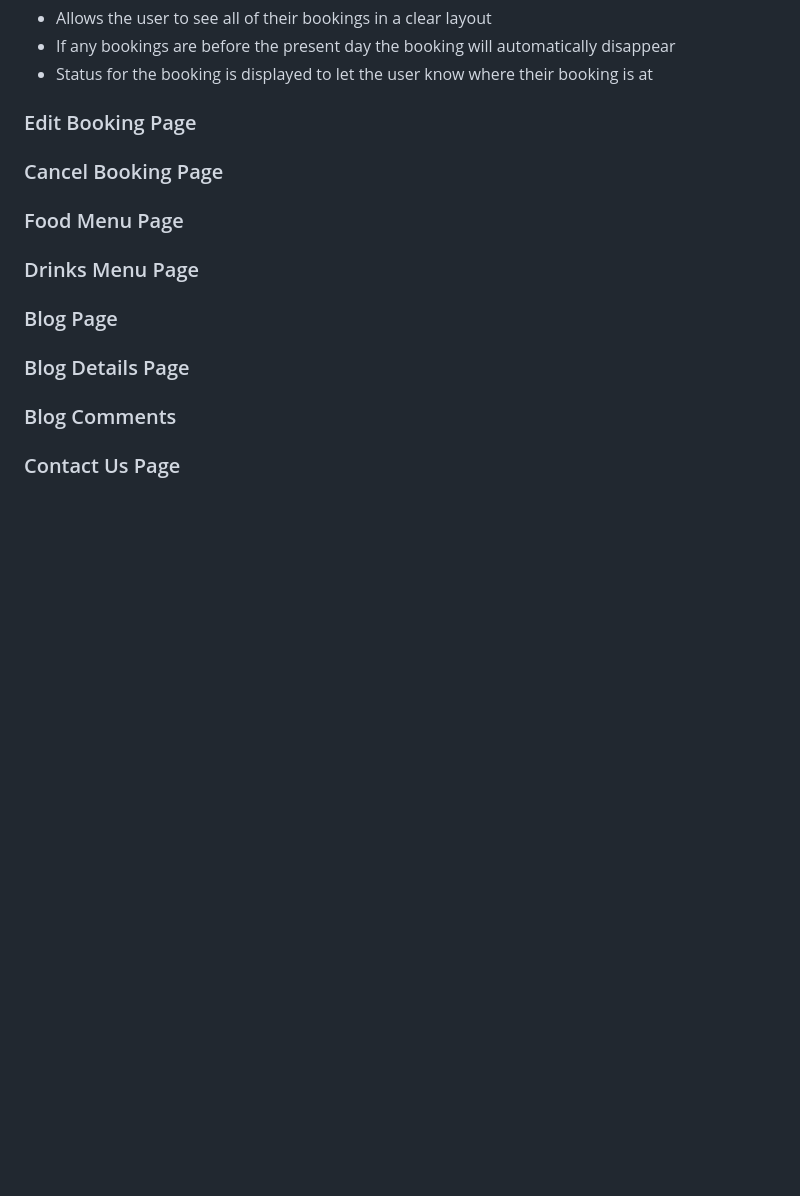
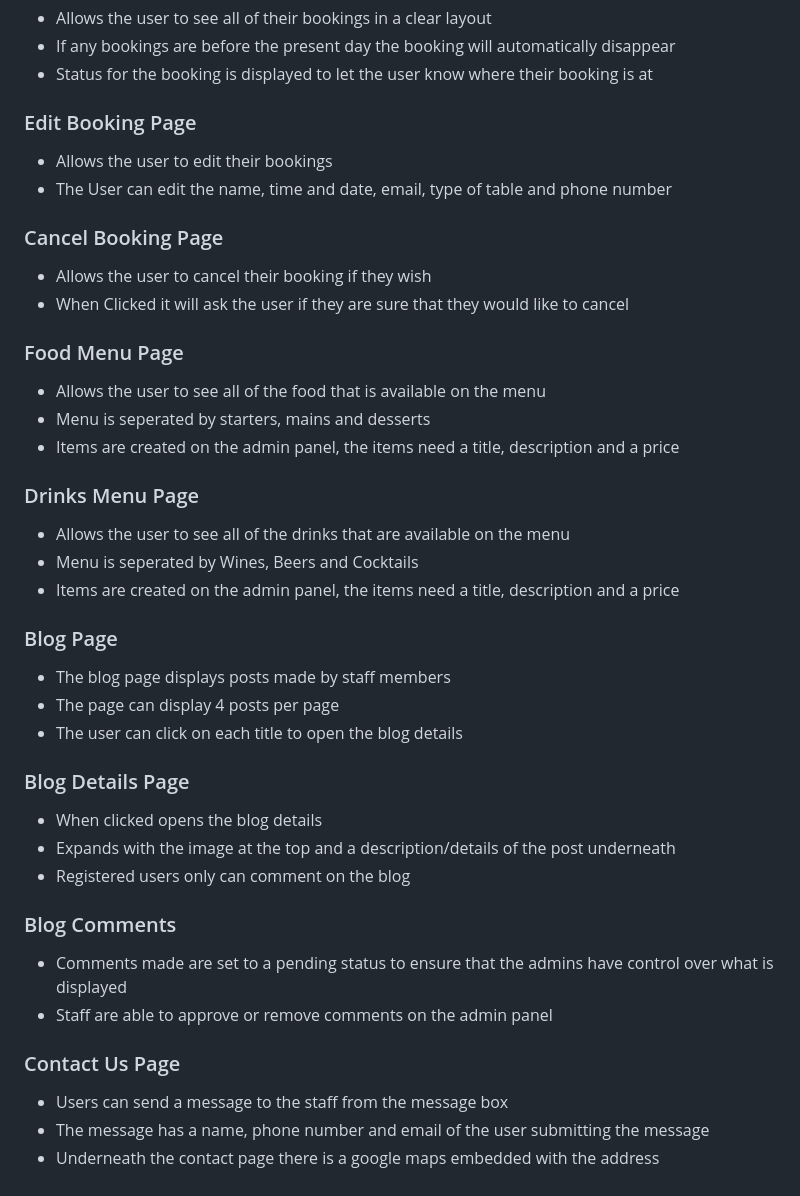
Before and after one commit to LewisBull2303/CL_PP4_The_Wave, a Markdown page: README.md, the part around the change. Rendered like a GitHub page; blank space fills up the shorter version.

Commit message:
Finished with the description of the features sections

```diff
--- a/README.md
+++ b/README.md
@@ -285,16 +285,45 @@ body
 
 ### Edit Booking Page
 
+- Allows the user to edit their bookings
+- The User can edit the name, time and date, email, type of table and phone number
+
 ### Cancel Booking Page
+
+- Allows the user to cancel their booking if they wish
+- When Clicked it will ask the user if they are sure that they would like to cancel
 
 ### Food Menu Page
 
+- Allows the user to see all of the food that is available on the menu
+- Menu is seperated by starters, mains and desserts
+- Items are created on the admin panel, the items need a title, description and a price
+
 ### Drinks Menu Page
+
+- Allows the user to see all of the drinks that are available on the menu
+- Menu is seperated by Wines, Beers and Cocktails
+- Items are created on the admin panel, the items need a title, description and a price
 
 ### Blog Page
 
+- The blog page displays posts made by staff members
+- The page can display 4 posts per page
+- The user can click on each title to open the blog details
+
 ### Blog Details Page
+
+- When clicked opens the blog details
+- Expands with the image at the top and a description/details of the post underneath
+- Registered users only can comment on the blog
 
 ### Blog Comments
 
+- Comments made are set to a pending status to ensure that the admins have control over what is displayed
+- Staff are able to approve or remove comments on the admin panel
+
 ### Contact Us Page
+
+- Users can send a message to the staff from the message box
+- The message has a name, phone number and email of the user submitting the message
+- Underneath the contact page there is a google maps embedded with the address
```
